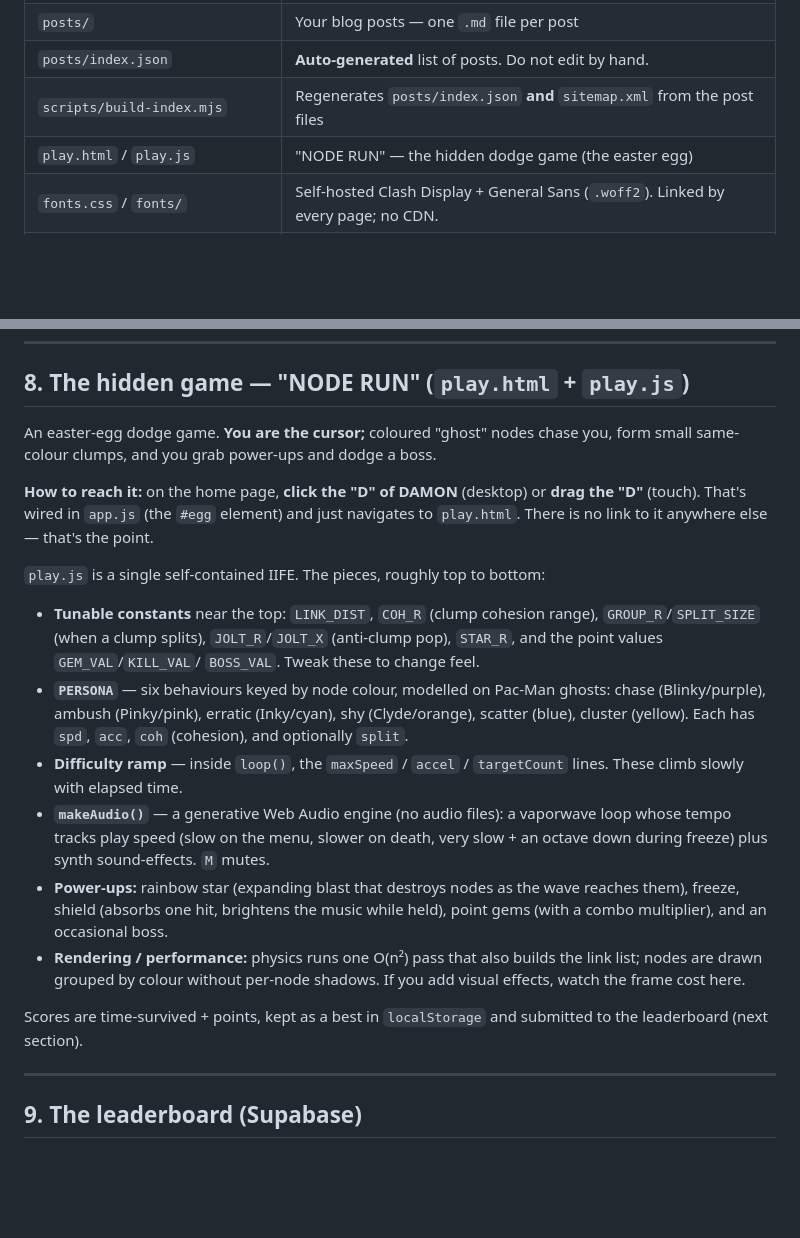
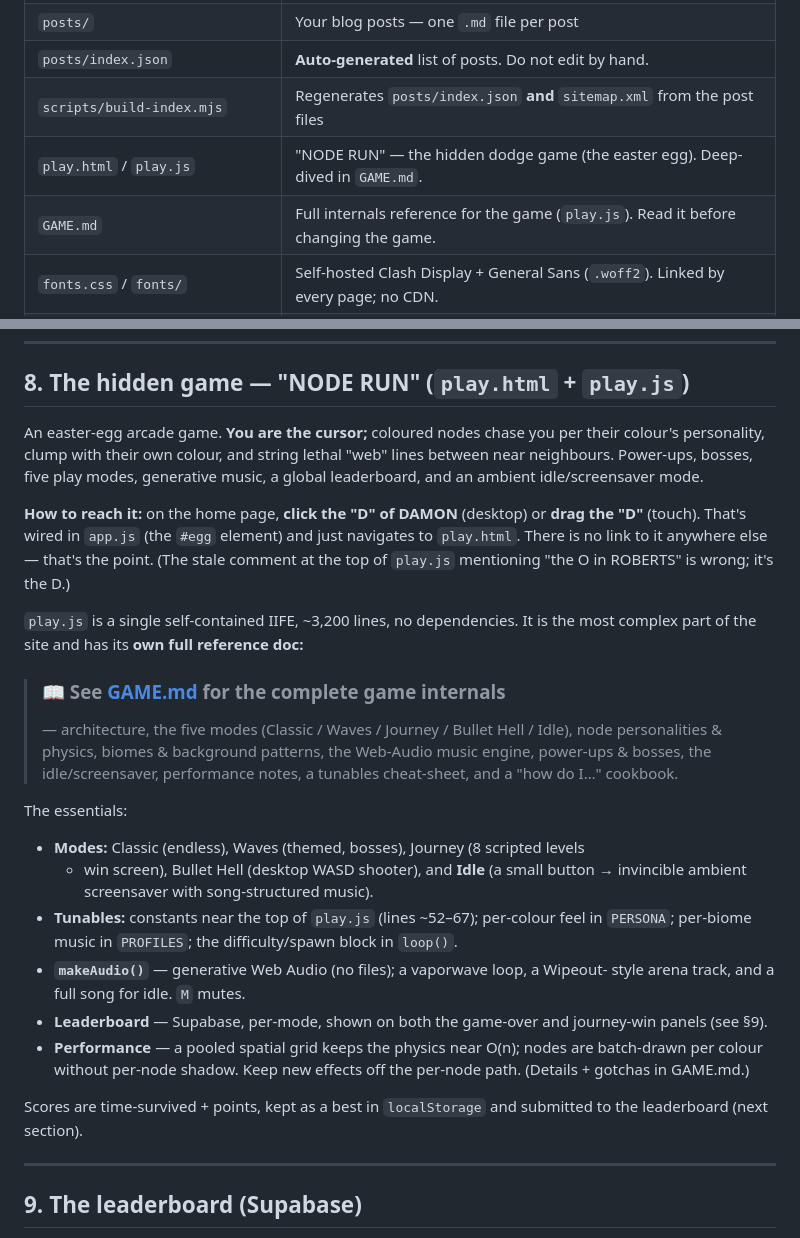
Before and after one commit to damonroberts95/damonroberts95.github.io, a Markdown page: MAINTAINING.md, 2 parts joined by grey strips. Drawn GitHub-style; blank space fills up the shorter version.

```diff
--- a/MAINTAINING.md
+++ b/MAINTAINING.md
@@ -41,7 +41,8 @@ deeper changes.
 | `posts/` | Your blog posts — one `.md` file per post |
 | `posts/index.json` | **Auto-generated** list of posts. Do not edit by hand. |
 | `scripts/build-index.mjs` | Regenerates `posts/index.json` **and** `sitemap.xml` from the post files |
-| `play.html` / `play.js` | "NODE RUN" — the hidden dodge game (the easter egg) |
+| `play.html` / `play.js` | "NODE RUN" — the hidden dodge game (the easter egg). Deep-dived in `GAME.md`. |
+| `GAME.md` | Full internals reference for the game (`play.js`). Read it before changing the game. |
 | `fonts.css` / `fonts/` | Self-hosted Clash Display + General Sans (`.woff2`). Linked by every page; no CDN. |
 | `vendor/marked.min.js` | Self-hosted Markdown parser (v12, MIT) used by `post.js`. Was a CDN script. |
 | `404.html` | Custom not-found page |
@@ -198,39 +199,43 @@ midday by setting CSS variables (`--day`, `--night`, `--glow`).
 
 ## 8. The hidden game — "NODE RUN" (`play.html` + `play.js`)
 
-An easter-egg dodge game. **You are the cursor;** coloured "ghost" nodes chase
-you, form small same-colour clumps, and you grab power-ups and dodge a boss.
+An easter-egg arcade game. **You are the cursor;** coloured nodes chase you per
+their colour's personality, clump with their own colour, and string lethal "web"
+lines between near neighbours. Power-ups, bosses, five play modes, generative
+music, a global leaderboard, and an ambient idle/screensaver mode.
 
 **How to reach it:** on the home page, **click the "D" of DAMON** (desktop) or
-**drag the "D"** (touch). That's wired in `app.js` (the `#egg` element) and
-just navigates to `play.html`. There is no link to it anywhere else — that's
-the point.
+**drag the "D"** (touch). That's wired in `app.js` (the `#egg` element) and just
+navigates to `play.html`. There is no link to it anywhere else — that's the point.
+(The stale comment at the top of `play.js` mentioning "the O in ROBERTS" is wrong;
+it's the D.)
 
-`play.js` is a single self-contained IIFE. The pieces, roughly top to bottom:
+`play.js` is a single self-contained IIFE, ~3,200 lines, no dependencies. It is the
+most complex part of the site and has its **own full reference doc:**
 
-- **Tunable constants** near the top: `LINK_DIST`, `COH_R` (clump cohesion
-  range), `GROUP_R`/`SPLIT_SIZE` (when a clump splits), `JOLT_R`/`JOLT_X`
-  (anti-clump pop), `STAR_R`, and the point values `GEM_VAL`/`KILL_VAL`/
-  `BOSS_VAL`. Tweak these to change feel.
-- **`PERSONA`** — six behaviours keyed by node colour, modelled on Pac-Man
-  ghosts: chase (Blinky/purple), ambush (Pinky/pink), erratic (Inky/cyan),
-  shy (Clyde/orange), scatter (blue), cluster (yellow). Each has `spd`, `acc`,
-  `coh` (cohesion), and optionally `split`.
-- **Difficulty ramp** — inside `loop()`, the `maxSpeed` / `accel` / `targetCount`
-  lines. These climb slowly with elapsed time.
-- **`makeAudio()`** — a generative Web Audio engine (no audio files): a
-  vaporwave loop whose tempo tracks play speed (slow on the menu, slower on
-  death, very slow + an octave down during freeze) plus synth sound-effects.
-  `M` mutes.
-- **Power-ups:** rainbow star (expanding blast that destroys nodes as the wave
-  reaches them), freeze, shield (absorbs one hit, brightens the music while
-  held), point gems (with a combo multiplier), and an occasional boss.
-- **Rendering / performance:** physics runs one O(n²) pass that also builds the
-  link list; nodes are drawn grouped by colour without per-node shadows. If you
-  add visual effects, watch the frame cost here.
+> ### 📖 See **[GAME.md](GAME.md)** for the complete game internals
+> — architecture, the five modes (Classic / Waves / Journey / Bullet Hell / Idle),
+> node personalities & physics, biomes & background patterns, the Web-Audio music
+> engine, power-ups & bosses, the idle/screensaver, performance notes, a tunables
+> cheat-sheet, and a "how do I…" cookbook.
 
-Scores are time-survived + points, kept as a best in `localStorage` and
-submitted to the leaderboard (next section).
+The essentials:
+
+- **Modes:** Classic (endless), Waves (themed, bosses), Journey (8 scripted levels
+  + win screen), Bullet Hell (desktop WASD shooter), and **Idle** (a small button →
+  invincible ambient screensaver with song-structured music).
+- **Tunables:** constants near the top of `play.js` (lines ~52–67); per-colour feel
+  in `PERSONA`; per-biome music in `PROFILES`; the difficulty/spawn block in `loop()`.
+- **`makeAudio()`** — generative Web Audio (no files); a vaporwave loop, a Wipeout-
+  style arena track, and a full song for idle. `M` mutes.
+- **Leaderboard** — Supabase, per-mode, shown on both the game-over and journey-win
+  panels (see §9).
+- **Performance** — a pooled spatial grid keeps the physics near O(n); nodes are
+  batch-drawn per colour without per-node shadow. Keep new effects off the per-node
+  path. (Details + gotchas in GAME.md.)
+
+Scores are time-survived + points, kept as a best in `localStorage` and submitted to
+the leaderboard (next section).
 
 ---
 
```
Also changed, not shown: other parts of MAINTAINING.md (+67 -0 lines), GAME.md (added, +456 -0 lines), README.md (+9 -6 lines).
